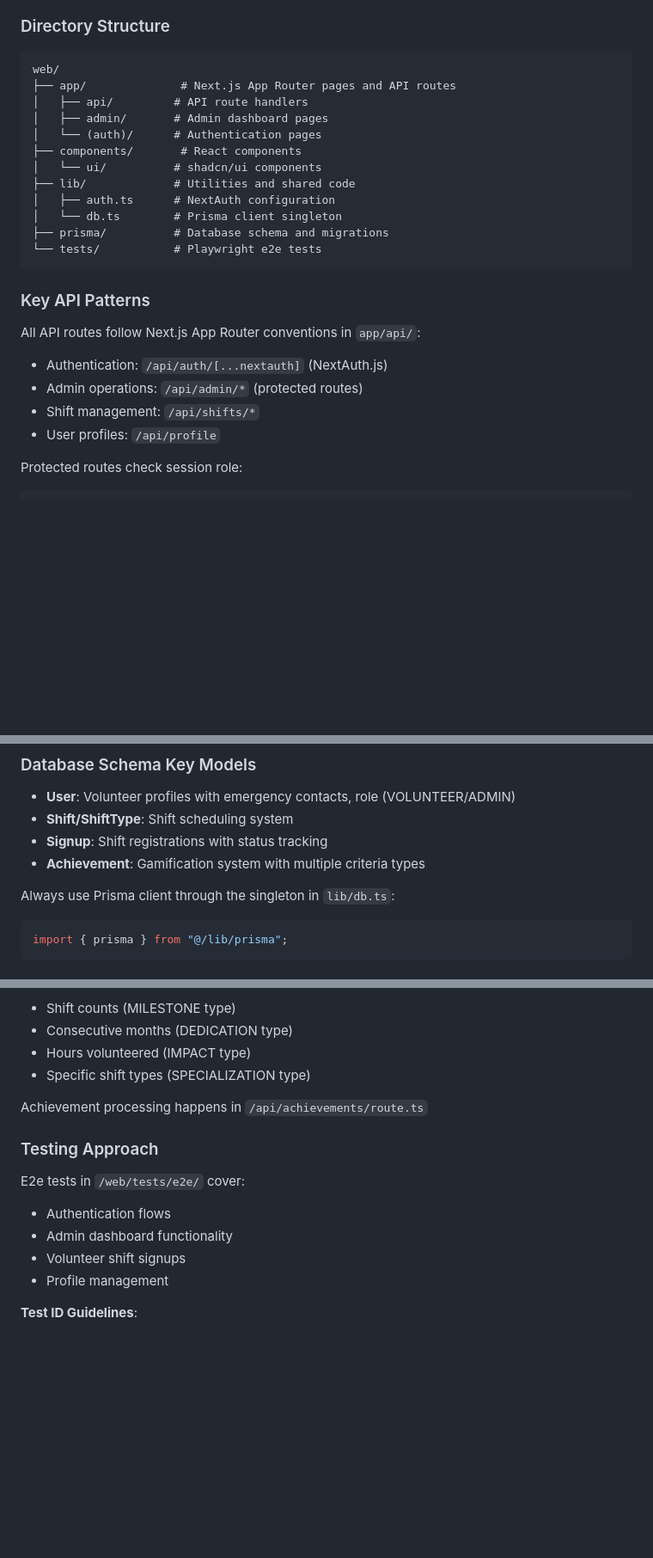
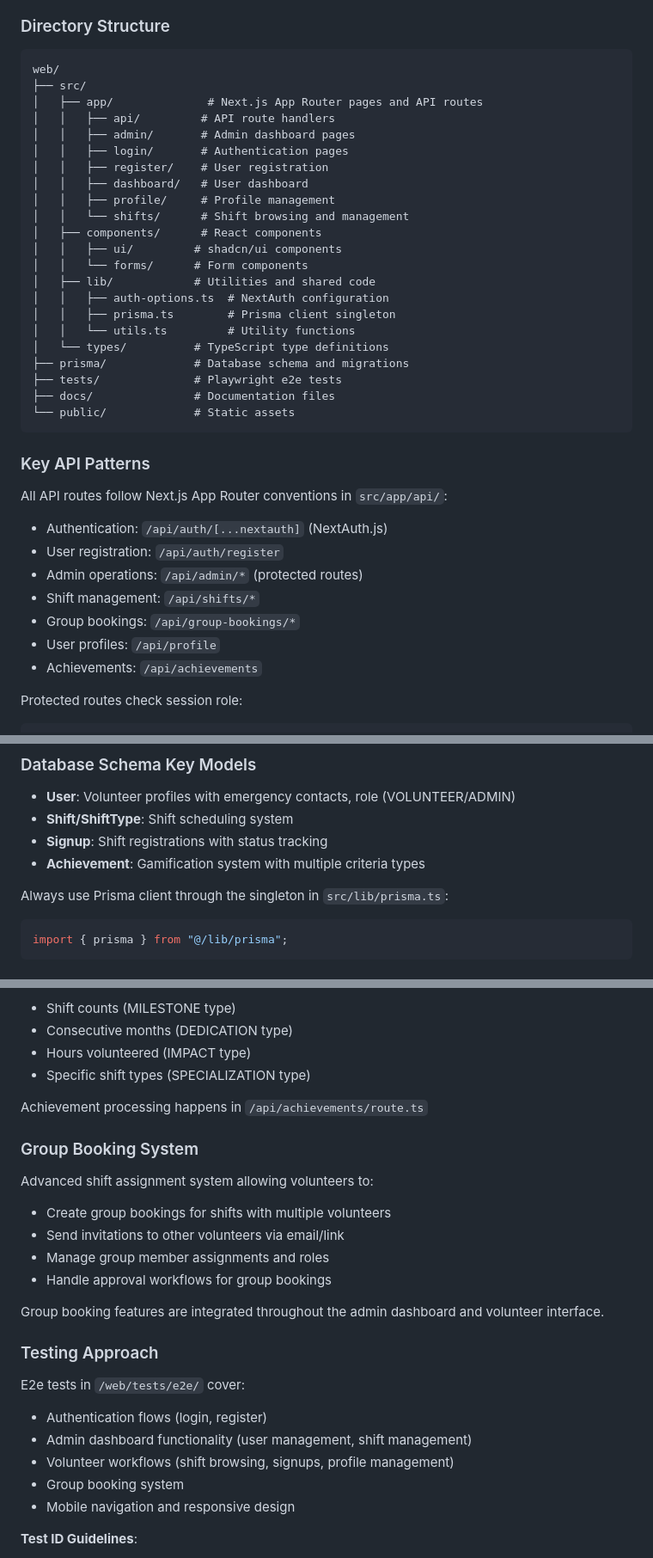
Before and after one commit to malinmalliyawadu/volunteer-portal, a Markdown page: CLAUDE.md, 3 parts joined by grey strips. Shown at 86% size. Drawn GitHub-style; blank space fills up the shorter version.

Commit message:
docs: update root CLAUDE.md with accurate project structure
- Fix directory structure to reflect actual src/ folder organization
- Update API routes to include group bookings and all endpoints
- Correct Prisma client import path (src/lib/prisma.ts)
- Add group booking system documentation section
- Update testing coverage to include group bookings and mobile tests
- Organize detailed documentation section with all available docs
- Include setup guides and administrative documentation references

🤖 Generated with [Claude Code](https://claude.ai/code)

Co-Authored-By: Claude <noreply@anthropic.com>

````diff
--- a/CLAUDE.md
+++ b/CLAUDE.md
@@ -59,27 +59,40 @@ npm run lint      # Run ESLint
 
 ```
 web/
-├── app/              # Next.js App Router pages and API routes
-│   ├── api/         # API route handlers
-│   ├── admin/       # Admin dashboard pages
-│   └── (auth)/      # Authentication pages
-├── components/       # React components
-│   └── ui/          # shadcn/ui components
-├── lib/             # Utilities and shared code
-│   ├── auth.ts      # NextAuth configuration
-│   └── db.ts        # Prisma client singleton
-├── prisma/          # Database schema and migrations
-└── tests/           # Playwright e2e tests
+├── src/
+│   ├── app/              # Next.js App Router pages and API routes
+│   │   ├── api/         # API route handlers
+│   │   ├── admin/       # Admin dashboard pages
+│   │   ├── login/       # Authentication pages
+│   │   ├── register/    # User registration
+│   │   ├── dashboard/   # User dashboard
+│   │   ├── profile/     # Profile management
+│   │   └── shifts/      # Shift browsing and management
+│   ├── components/      # React components
+│   │   ├── ui/         # shadcn/ui components
+│   │   └── forms/      # Form components
+│   ├── lib/            # Utilities and shared code
+│   │   ├── auth-options.ts  # NextAuth configuration
+│   │   ├── prisma.ts        # Prisma client singleton
+│   │   └── utils.ts         # Utility functions
+│   └── types/          # TypeScript type definitions
+├── prisma/             # Database schema and migrations
+├── tests/              # Playwright e2e tests
+├── docs/               # Documentation files
+└── public/             # Static assets
 ```
 
 ### Key API Patterns
 
-All API routes follow Next.js App Router conventions in `app/api/`:
+All API routes follow Next.js App Router conventions in `src/app/api/`:
 
 - Authentication: `/api/auth/[...nextauth]` (NextAuth.js)
+- User registration: `/api/auth/register`
 - Admin operations: `/api/admin/*` (protected routes)
 - Shift management: `/api/shifts/*`
+- Group bookings: `/api/group-bookings/*`
 - User profiles: `/api/profile`
+- Achievements: `/api/achievements`
 
 Protected routes check session role:
 
@@ -97,7 +110,7 @@ if (session?.user?.role !== "ADMIN") {
 - **Signup**: Shift registrations with status tracking
 - **Achievement**: Gamification system with multiple criteria types
 
-Always use Prisma client through the singleton in `lib/db.ts`:
+Always use Prisma client through the singleton in `src/lib/prisma.ts`:
 
 ```typescript
 import { prisma } from "@/lib/prisma";
@@ -121,14 +134,26 @@ Complex gamification with automatic unlocking based on:
 
 Achievement processing happens in `/api/achievements/route.ts`
 
+### Group Booking System
+
+Advanced shift assignment system allowing volunteers to:
+
+- Create group bookings for shifts with multiple volunteers
+- Send invitations to other volunteers via email/link
+- Manage group member assignments and roles
+- Handle approval workflows for group bookings
+
+Group booking features are integrated throughout the admin dashboard and volunteer interface.
+
 ### Testing Approach
 
 E2e tests in `/web/tests/e2e/` cover:
 
-- Authentication flows
-- Admin dashboard functionality
-- Volunteer shift signups
-- Profile management
+- Authentication flows (login, register)
+- Admin dashboard functionality (user management, shift management)
+- Volunteer workflows (shift browsing, signups, profile management)
+- Group booking system
+- Mobile navigation and responsive design
 
 **Test ID Guidelines**:
 
````
Also changed, not shown: other parts of CLAUDE.md (+9 -0 lines).
